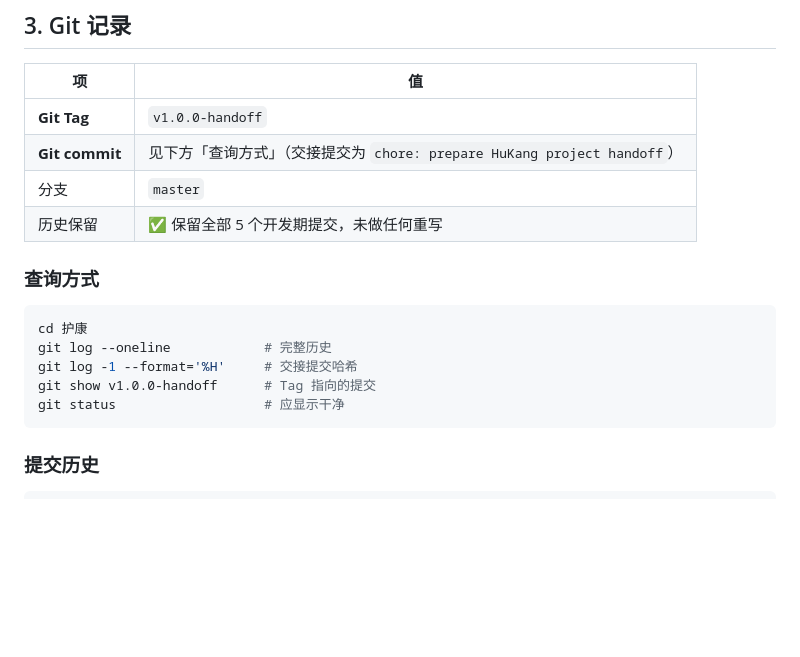
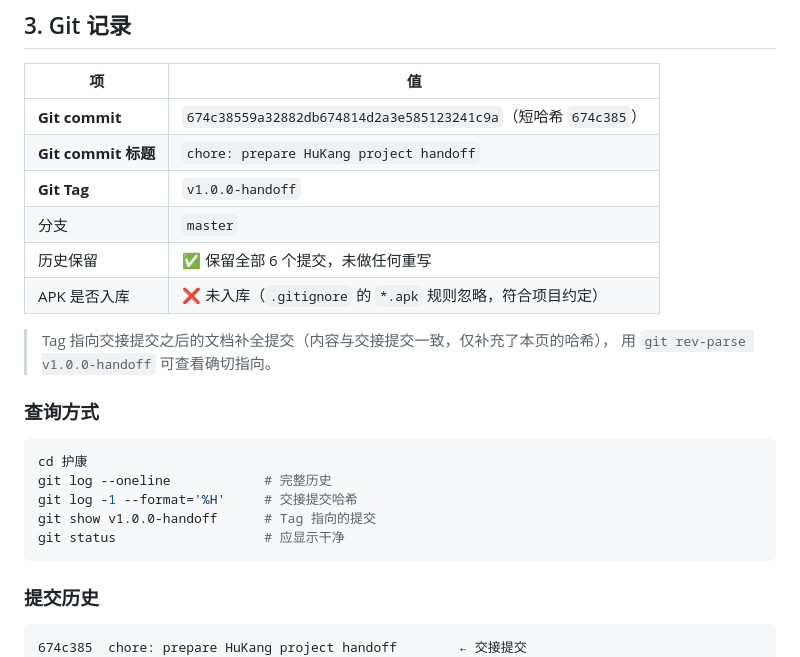
Before and after one commit to chenchangxiang-330/Hukang-deepseek, a Markdown page: FINAL_DELIVERY.md, the part around the change. Drawn GitHub-style; blank space fills up the shorter version.

Commit message:
docs: 在 FINAL_DELIVERY 中记录交接提交哈希
交接提交：674c38559a32882db674814d2a3e585123241c9a
（chore: prepare HuKang project handoff）

````diff
--- a/FINAL_DELIVERY.md
+++ b/FINAL_DELIVERY.md
@@ -62,10 +62,15 @@
 
 | 项 | 值 |
 | --- | --- |
+| **Git commit** | `674c38559a32882db674814d2a3e585123241c9a`（短哈希 `674c385`） |
+| **Git commit 标题** | `chore: prepare HuKang project handoff` |
 | **Git Tag** | `v1.0.0-handoff` |
-| **Git commit** | 见下方「查询方式」（交接提交为 `chore: prepare HuKang project handoff`） |
 | 分支 | `master` |
-| 历史保留 | ✅ 保留全部 5 个开发期提交，未做任何重写 |
+| 历史保留 | ✅ 保留全部 6 个提交，未做任何重写 |
+| APK 是否入库 | ❌ 未入库（`.gitignore` 的 `*.apk` 规则忽略，符合项目约定） |
+
+> Tag 指向交接提交之后的文档补全提交（内容与交接提交一致，仅补充了本页的哈希），
+> 用 `git rev-parse v1.0.0-handoff` 可查看确切指向。
 
 ### 查询方式
 
@@ -80,6 +85,7 @@ git status                   # 应显示干净
 ### 提交历史
 
 ```
+674c385  chore: prepare HuKang project handoff        ← 交接提交
 b16e0f9  Phase 1～4 交付：可安装 APK + 测试报告 + 交接与问题清单
 e8a4361  Phase 4: 营养成分表 OCR / Nutrition Parser / 用户确认
 77a6df8  Phase 3: 拍商品 / 本地 OCR / 图片质量 / 商品身份提取 / 商品搜索 / 候选商品
````
